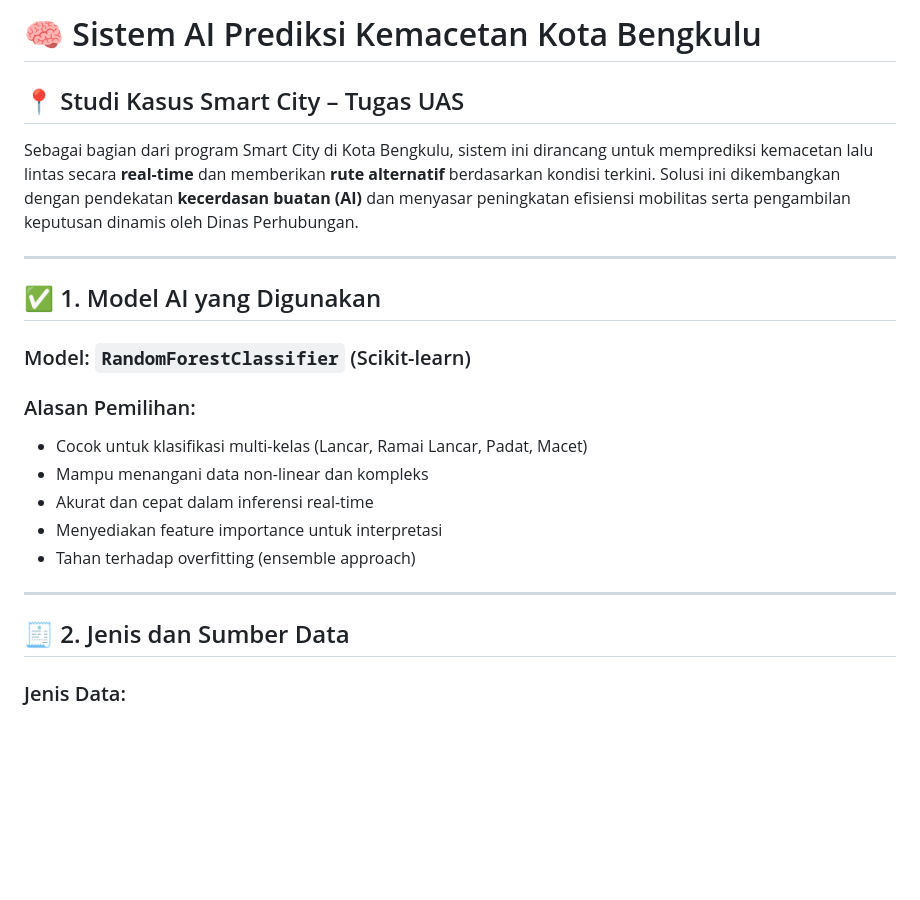
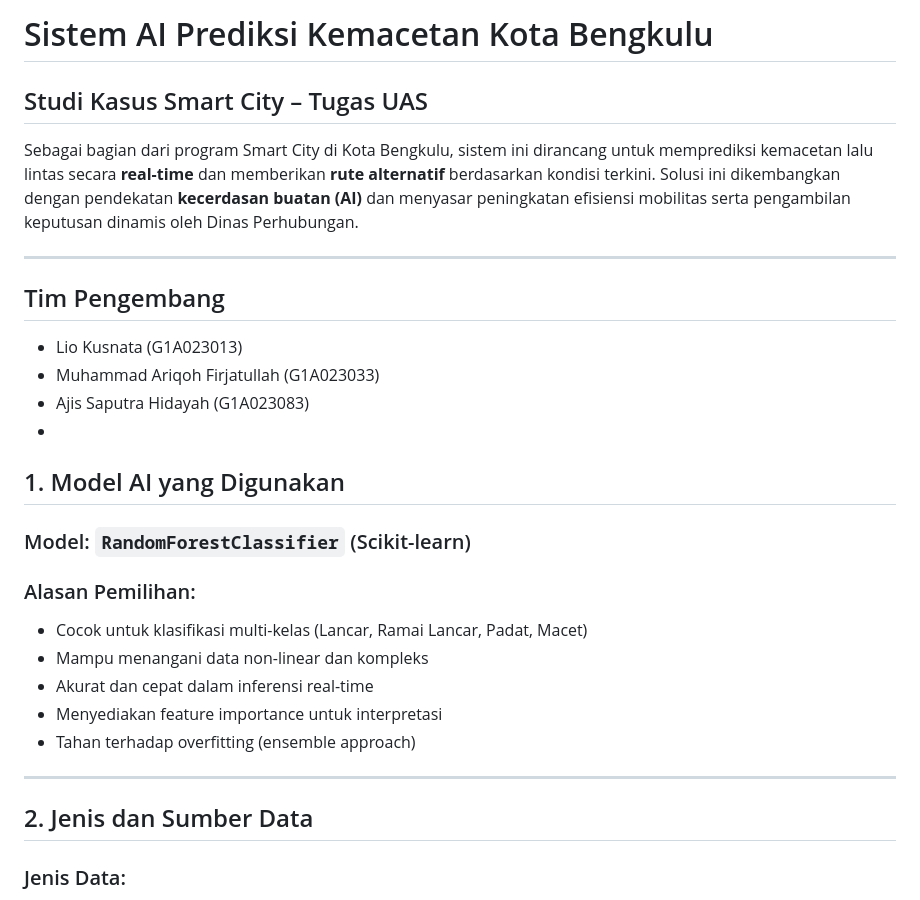
Before and after one commit to MuhammadAriqohFirjatullah/UAS_AI, a Markdown page: README.md, the part around one of its changes. GitHub-like rendering; blank space fills up the shorter version.

```diff
--- a/README.md
+++ b/README.md
@@ -1,13 +1,18 @@
 
-# 🧠 Sistem AI Prediksi Kemacetan Kota Bengkulu
+# Sistem AI Prediksi Kemacetan Kota Bengkulu
 
-## 📍 Studi Kasus Smart City – Tugas UAS
+##  Studi Kasus Smart City – Tugas UAS
 
 Sebagai bagian dari program Smart City di Kota Bengkulu, sistem ini dirancang untuk memprediksi kemacetan lalu lintas secara **real-time** dan memberikan **rute alternatif** berdasarkan kondisi terkini. Solusi ini dikembangkan dengan pendekatan **kecerdasan buatan (AI)** dan menyasar peningkatan efisiensi mobilitas serta pengambilan keputusan dinamis oleh Dinas Perhubungan.
 
 ---
+##  Tim Pengembang
 
-## ✅ 1. Model AI yang Digunakan
+- Lio Kusnata                 (G1A023013)
+- Muhammad Ariqoh Firjatullah (G1A023033)
+- Ajis Saputra Hidayah        (G1A023083)
+-
+##  1. Model AI yang Digunakan
 
 ### Model: `RandomForestClassifier` (Scikit-learn)
 
@@ -20,7 +25,7 @@ Sebagai bagian dari program Smart City di Kota Bengkulu, sistem ini dirancang un
 
 ---
 
-## 🧾 2. Jenis dan Sumber Data
+##  2. Jenis dan Sumber Data
 
 ### Jenis Data:
 - **Waktu:** `hour`, `day_of_week`, `is_weekend`, `is_market_day`
```
Also changed, not shown: other parts of README.md (+12 -12 lines).
